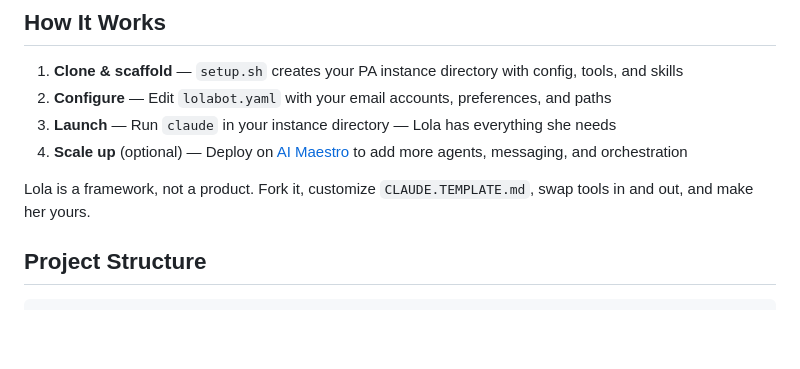
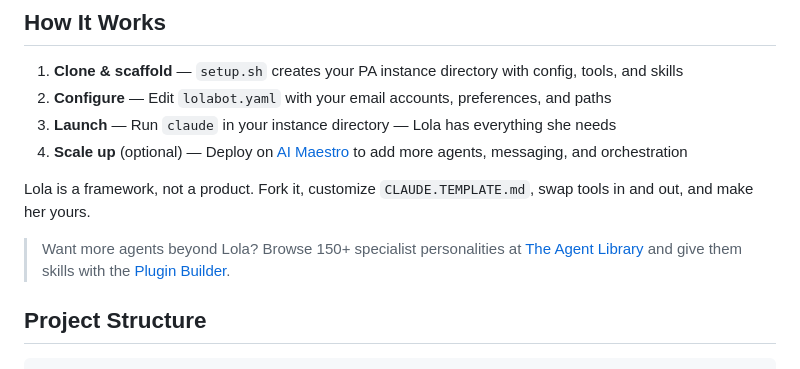
Before and after one commit to 23blocks-OS/lolabot, a Markdown page: README.md, the part around the change. Rendered like a GitHub page; blank space fills up the shorter version.

Commit message:
docs: add ecosystem cross-reference to Agent Library and Plugin Builder (#1)
Co-authored-by: Juan Pelaez <juan.pelaez@3metas.com>
Co-authored-by: Claude Opus 4.6 <noreply@anthropic.com>

```diff
--- a/README.md
+++ b/README.md
@@ -55,6 +55,8 @@ cd ~/my-assistant && claude
 4. **Scale up** (optional) — Deploy on [AI Maestro](https://github.com/23blocks-OS/ai-maestro) to add more agents, messaging, and orchestration
 
 Lola is a framework, not a product. Fork it, customize `CLAUDE.TEMPLATE.md`, swap tools in and out, and make her yours.
+
+> Want more agents beyond Lola? Browse 150+ specialist personalities at [The Agent Library](https://github.com/msitarzewski/agency-agents) and give them skills with the [Plugin Builder](https://github.com/23blocks-OS/ai-maestro-plugins).
 
 ## Project Structure
 
```
